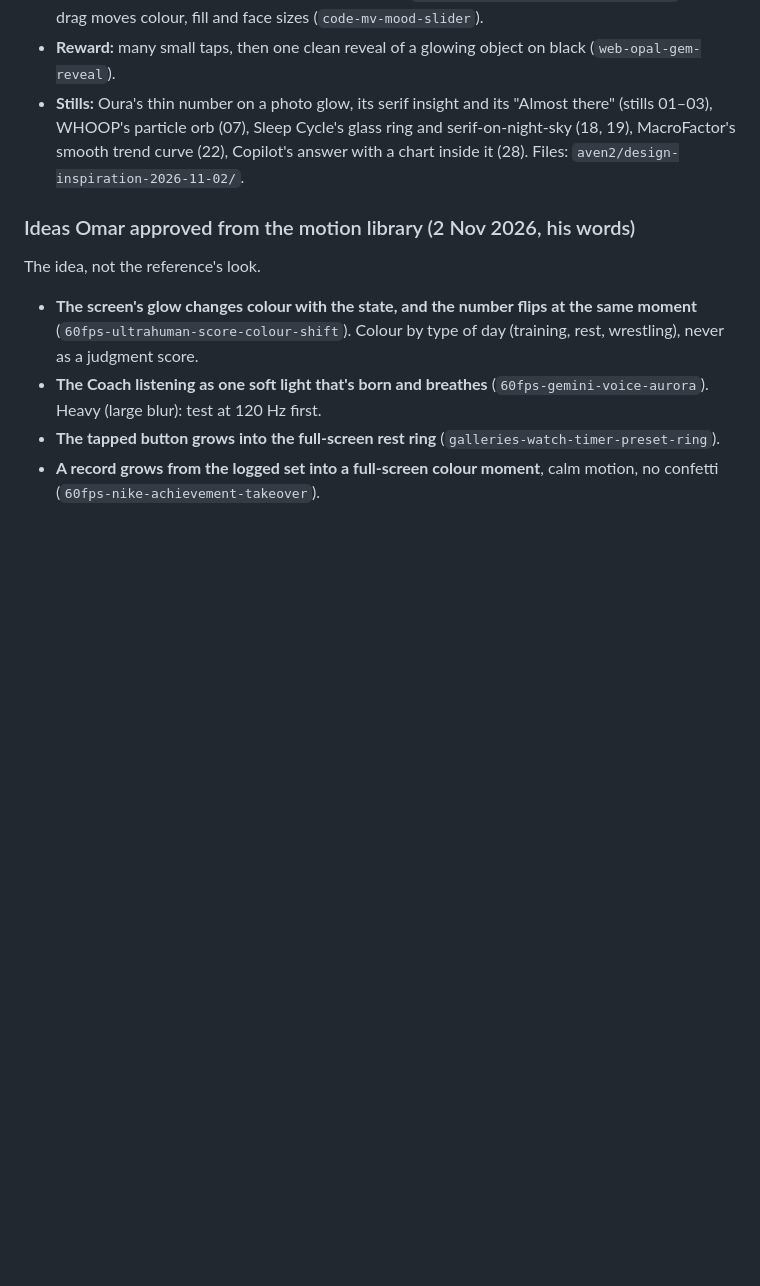
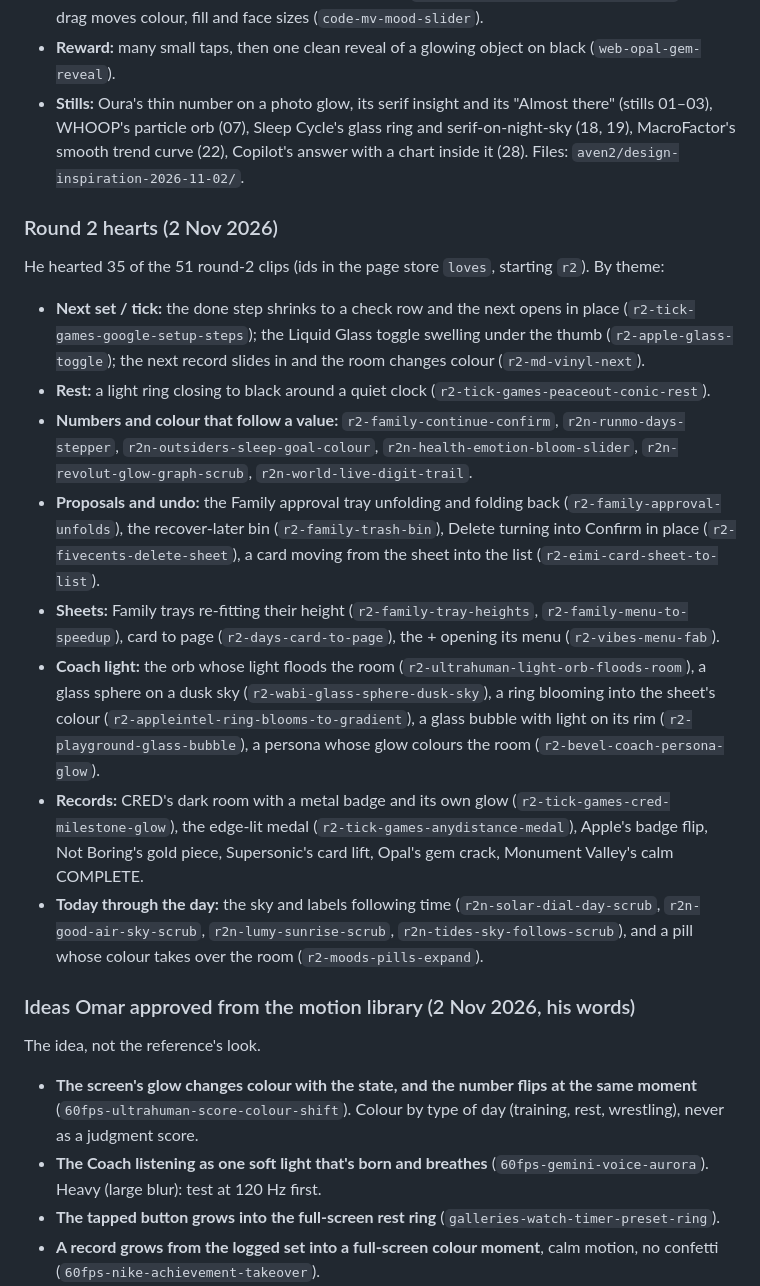
Before and after one commit to omaralawi1000-netizen/Overall-fitness-, a Markdown page: docs/keepers.md, the part around the change. Rendered like a GitHub page; blank space fills up the shorter version.

Commit message:
Keepers: Omar's round-2 motion hearts (#28)
Claude-Session: https://claude.ai/code/session_01QEFD11UNhRfF2reHwZDBM7

Co-authored-by: Claude <noreply@anthropic.com>

```diff
--- a/docs/keepers.md
+++ b/docs/keepers.md
@@ -24,6 +24,17 @@ He hearted these on the motion-library page (https://claude.ai/artifact/5qeq9tDy
 - **Reward:** many small taps, then one clean reveal of a glowing object on black (`web-opal-gem-reveal`).
 - **Stills:** Oura's thin number on a photo glow, its serif insight and its "Almost there" (stills 01–03), WHOOP's particle orb (07), Sleep Cycle's glass ring and serif-on-night-sky (18, 19), MacroFactor's smooth trend curve (22), Copilot's answer with a chart inside it (28). Files: `aven2/design-inspiration-2026-11-02/`.
 
+### Round 2 hearts (2 Nov 2026)
+He hearted 35 of the 51 round-2 clips (ids in the page store `loves`, starting `r2`). By theme:
+- **Next set / tick:** the done step shrinks to a check row and the next opens in place (`r2-tick-games-google-setup-steps`); the Liquid Glass toggle swelling under the thumb (`r2-apple-glass-toggle`); the next record slides in and the room changes colour (`r2-md-vinyl-next`).
+- **Rest:** a light ring closing to black around a quiet clock (`r2-tick-games-peaceout-conic-rest`).
+- **Numbers and colour that follow a value:** `r2-family-continue-confirm`, `r2n-runmo-days-stepper`, `r2n-outsiders-sleep-goal-colour`, `r2n-health-emotion-bloom-slider`, `r2n-revolut-glow-graph-scrub`, `r2n-world-live-digit-trail`.
+- **Proposals and undo:** the Family approval tray unfolding and folding back (`r2-family-approval-unfolds`), the recover-later bin (`r2-family-trash-bin`), Delete turning into Confirm in place (`r2-fivecents-delete-sheet`), a card moving from the sheet into the list (`r2-eimi-card-sheet-to-list`).
+- **Sheets:** Family trays re-fitting their height (`r2-family-tray-heights`, `r2-family-menu-to-speedup`), card to page (`r2-days-card-to-page`), the + opening its menu (`r2-vibes-menu-fab`).
+- **Coach light:** the orb whose light floods the room (`r2-ultrahuman-light-orb-floods-room`), a glass sphere on a dusk sky (`r2-wabi-glass-sphere-dusk-sky`), a ring blooming into the sheet's colour (`r2-appleintel-ring-blooms-to-gradient`), a glass bubble with light on its rim (`r2-playground-glass-bubble`), a persona whose glow colours the room (`r2-bevel-coach-persona-glow`).
+- **Records:** CRED's dark room with a metal badge and its own glow (`r2-tick-games-cred-milestone-glow`), the edge-lit medal (`r2-tick-games-anydistance-medal`), Apple's badge flip, Not Boring's gold piece, Supersonic's card lift, Opal's gem crack, Monument Valley's calm COMPLETE.
+- **Today through the day:** the sky and labels following time (`r2n-solar-dial-day-scrub`, `r2n-good-air-sky-scrub`, `r2n-lumy-sunrise-scrub`, `r2n-tides-sky-follows-scrub`), and a pill whose colour takes over the room (`r2-moods-pills-expand`).
+
 ### Ideas Omar approved from the motion library (2 Nov 2026, his words)
 The idea, not the reference's look.
 - **The screen's glow changes colour with the state, and the number flips at the same moment** (`60fps-ultrahuman-score-colour-shift`). Colour by type of day (training, rest, wrestling), never as a judgment score.
```
